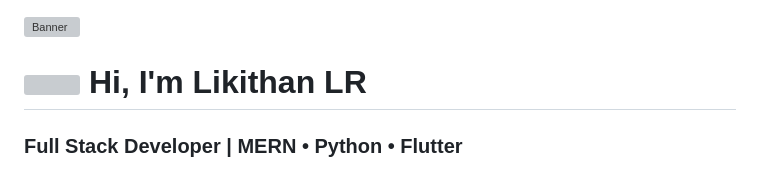
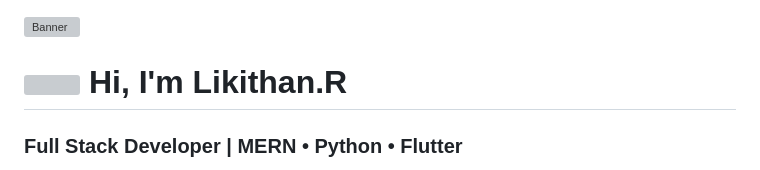
Before and after one commit to likiliki27070-rgb/Liki, a Markdown page: README.md, the part around the change. Rendered like a GitHub page; grey boxes are pictures that could not be loaded.

```diff
--- a/README.md
+++ b/README.md
@@ -2,7 +2,7 @@
 
 <h1 align="left">
   <img src="https://user-images.githubusercontent.com/18350557/176309783-0785949b-9127-417c-8b55-ab5a4333674e.gif" width="28" />
-  Hi, I'm <strong>Likithan LR</strong>
+  Hi, I'm <strong>Likithan.R</strong>
 </h1>
 
 <h3>Full Stack Developer | MERN • Python • Flutter</h3>
```
